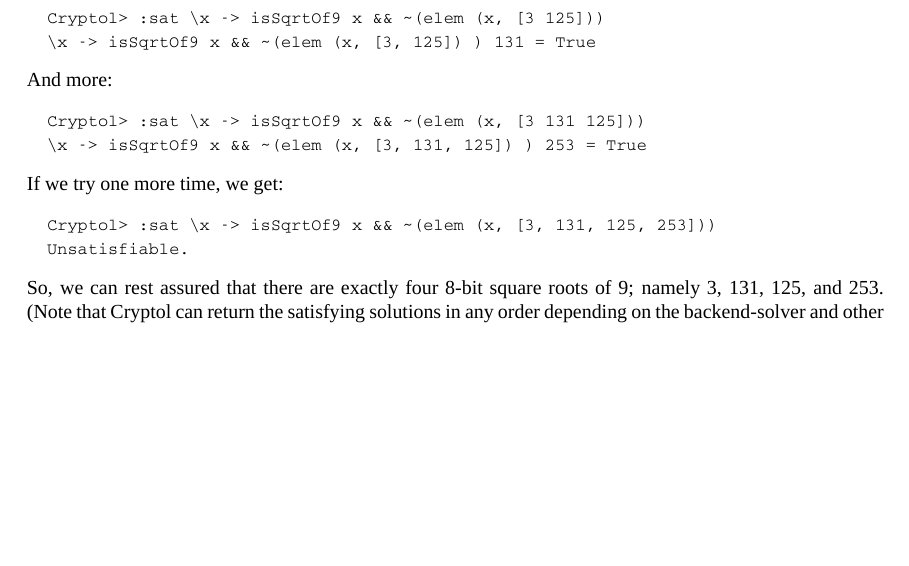
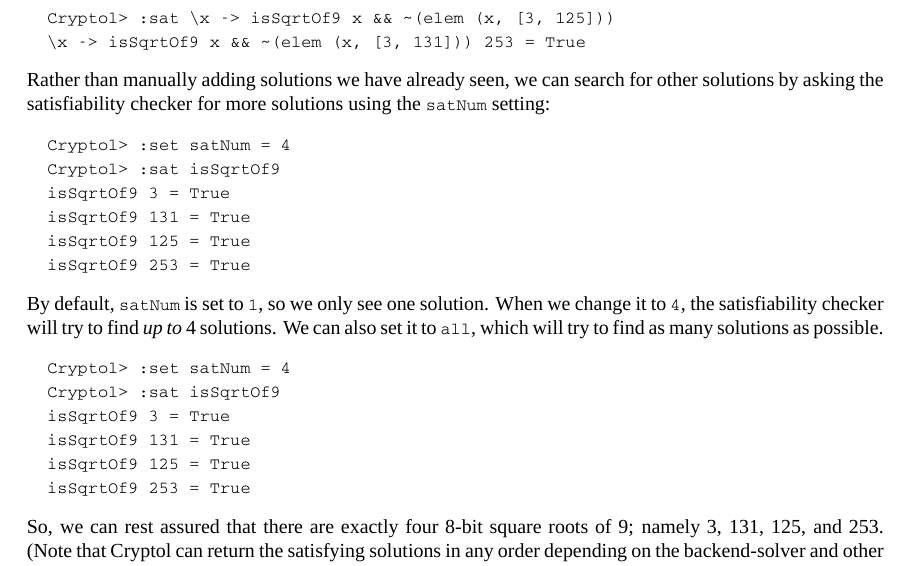
Before and after one commit to GaloisInc/cryptol, a LaTeX thesis (docs/ProgrammingCryptol/main/Cryptol.tex, which reads docs/ProgrammingCryptol/highAssurance/HighAssurance.tex): part of page 67 of 143, cut so that both start at the same text, the shorter picture padded with empty space. Compiled offline with XeLaTeX; a missing font is replaced by an installed copy or a similar font; a LaTeX package or settings file that is missing is left out.

Commit message:
update book with allSat

```diff
--- a/docs/ProgrammingCryptol/highAssurance/HighAssurance.tex
+++ b/docs/ProgrammingCryptol/highAssurance/HighAssurance.tex
@@ -842,18 +842,31 @@
 told us that {\tt 125} is another solution. Indeed $125 * 125 =
 9\imod{2^7}$, as you can verify separately.  We can search for more:
 \begin{Verbatim}
-  Cryptol> :sat \x -> isSqrtOf9 x && ~(elem (x, [3 125]))
-  \x -> isSqrtOf9 x && ~(elem (x, [3, 125]) ) 131 = True
+  Cryptol> :sat \x -> isSqrtOf9 x && ~(elem (x, [3, 125]))
+  \x -> isSqrtOf9 x && ~(elem (x, [3, 131])) 253 = True
 \end{Verbatim}
-And more:
+Rather than manually adding solutions we have already seen, we can
+search for other solutions by asking the satisfiability checker for
+more solutions using the {\tt satNum} setting:
 \begin{Verbatim}
-  Cryptol> :sat \x -> isSqrtOf9 x && ~(elem (x, [3 131 125]))
-  \x -> isSqrtOf9 x && ~(elem (x, [3, 131, 125]) ) 253 = True
+  Cryptol> :set satNum = 4
+  Cryptol> :sat isSqrtOf9
+  isSqrtOf9 3 = True
+  isSqrtOf9 131 = True
+  isSqrtOf9 125 = True
+  isSqrtOf9 253 = True
 \end{Verbatim}
-If we try one more time, we get:
+By default, {\tt satNum} is set to {\tt 1}, so we only see one
+solution. When we change it to {\tt 4}, the satisfiability checker
+will try to find {\em up to} 4 solutions. We can also set it to {\tt
+  all}, which will try to find as many solutions as possible.
 \begin{Verbatim}
-  Cryptol> :sat \x -> isSqrtOf9 x && ~(elem (x, [3, 131, 125, 253]))
-  Unsatisfiable.
+  Cryptol> :set satNum = 4
+  Cryptol> :sat isSqrtOf9
+  isSqrtOf9 3 = True
+  isSqrtOf9 131 = True
+  isSqrtOf9 125 = True
+  isSqrtOf9 253 = True
 \end{Verbatim}
 So, we can rest assured that there are exactly four 8-bit square roots
 of 9; namely 3, 131, 125, and 253. (Note that Cryptol can return the
```
Also changed, not shown: docs/ProgrammingCryptol/highAssurance/HighAssurance.tex (2 more changed lines).
